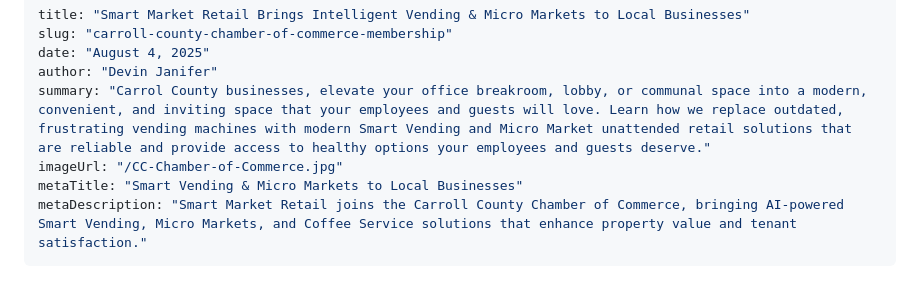
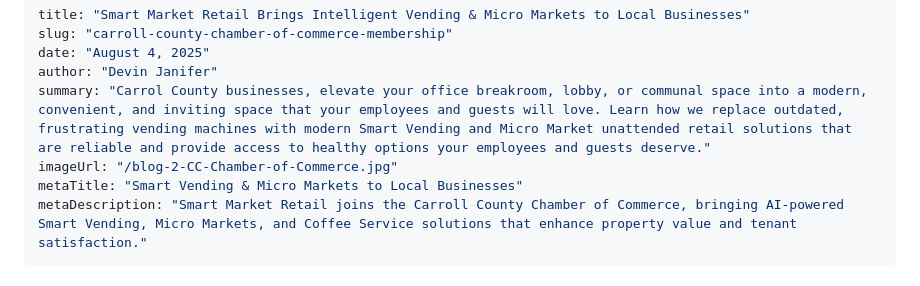
Before and after one commit to DEJanifer/Smart-Market-Retail-SSR, a Markdown page: src/posts/Smart-Market-Retail-Brings-Intelligent-Vending-&-Micro-Markets-to-Local-Businesses.md, the part around the change. Rendered like a GitHub page.

```diff
--- a/src/posts/Smart-Market-Retail-Brings-Intelligent-Vending-&-Micro-Markets-to-Local-Businesses.md
+++ b/src/posts/Smart-Market-Retail-Brings-Intelligent-Vending-&-Micro-Markets-to-Local-Businesses.md
@@ -4,7 +4,7 @@ slug: "carroll-county-chamber-of-commerce-membership"
 date: "August 4, 2025"
 author: "Devin Janifer"
 summary: "Carrol County businesses, elevate your office breakroom, lobby, or communal space into a modern, convenient, and inviting space that your employees and guests will love. Learn how we replace outdated, frustrating vending machines with modern Smart Vending and Micro Market unattended retail solutions that are reliable and provide access to healthy options your employees and guests deserve."
-imageUrl: "/CC-Chamber-of-Commerce.jpg"
+imageUrl: "/blog-2-CC-Chamber-of-Commerce.jpg"
 metaTitle: "Smart Vending & Micro Markets to Local Businesses"
 metaDescription: "Smart Market Retail joins the Carroll County Chamber of Commerce, bringing AI-powered Smart Vending, Micro Markets, and Coffee Service solutions that enhance property value and tenant satisfaction."
 ---
```
Also changed, not shown: src/posts/roi-of-modern-office-amenities.md (+1 -1 lines).
